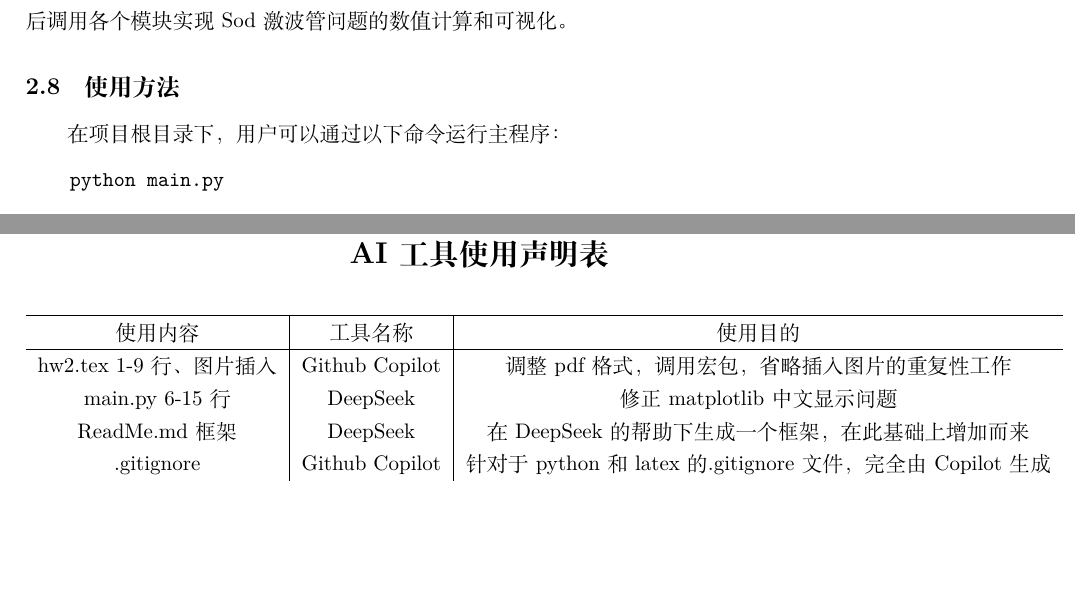
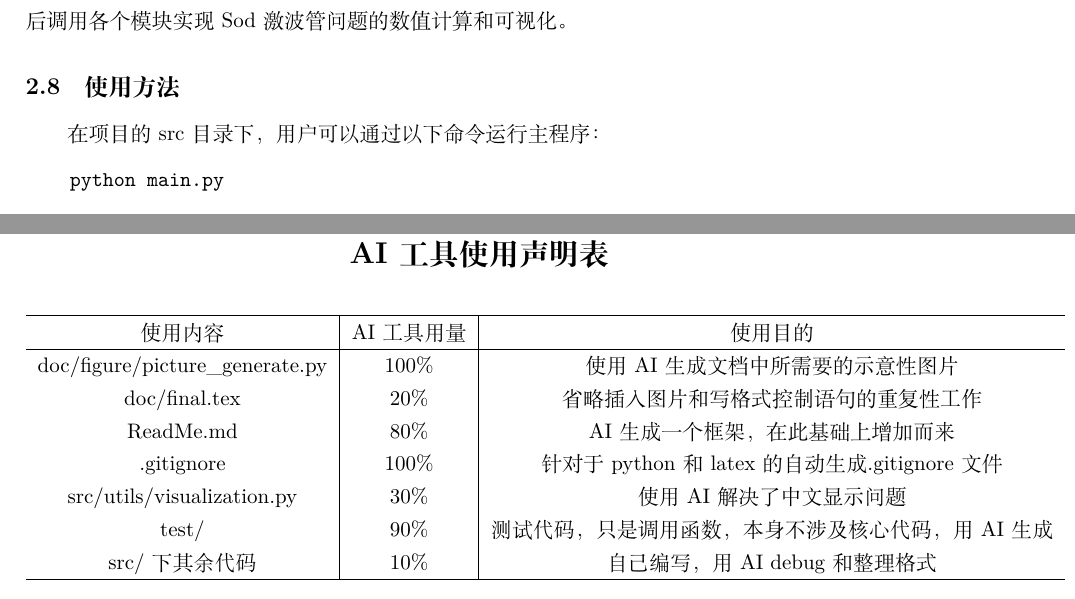
Before and after one commit to ZeroLevelKing/CFD_final, a LaTeX document (doc/final.tex): two parts of pages 10 and 13 of 14, joined at a grey line, cut so that both start at the same text, the shorter picture padded with empty space. Compiled offline with XeLaTeX.

Commit message:
AI usage table

```diff
--- a/doc/final.tex
+++ b/doc/final.tex
@@ -453,7 +453,7 @@ $\Delta t$ & 时间步长 \\
 作为项目的主程序入口，\textbf{main.py}负责整体流程控制。它首先导入配置文件中的参数设置，然后调用各个模块实现Sod激波管问题的数值计算和可视化。
 
 \subsection{使用方法}
-在项目根目录下，用户可以通过以下命令运行主程序：
+在项目的 src 目录下，用户可以通过以下命令运行主程序：
 \begin{verbatim}
     python main.py
 \end{verbatim}
@@ -505,11 +505,16 @@ $\Delta t$ & 时间步长 \\
     \centering
     \begin{tabular}{c|c|c}
         \hline
-        使用内容 & 工具名称 & 使用目的 \\ \hline
-        hw2.tex 1-9行、图片插入 & Github Copilot & 调整pdf格式，调用宏包，省略插入图片的重复性工作 \\
-        main.py 6-15行 & DeepSeek & 修正 matplotlib 中文显示问题 \\
-        ReadMe.md框架 & DeepSeek & 在DeepSeek的帮助下生成一个框架，在此基础上增加而来 \\
-        .gitignore & Github Copilot & 针对于python和latex的.gitignore文件，完全由Copilot生成
+        使用内容 & AI工具用量 & 使用目的 \\
+        \hline
+        doc/figure/picture\_generate.py & 100\% & 使用AI生成文档中所需要的示意性图片 \\
+        doc/final.tex & 20\% & 省略插入图片和写格式控制语句的重复性工作 \\
+        ReadMe.md & 80\% & AI生成一个框架，在此基础上增加而来 \\
+        .gitignore & 100\% & 针对于python和latex的自动生成.gitignore文件  \\
+        src/utils/visualization.py & 30\% & 使用AI解决了中文显示问题 \\
+        test/ & 90\% & 测试代码，只是调用函数，本身不涉及核心代码，用AI生成 \\
+        src/ 下其余代码 & 10\% & 自己编写，用AI debug 和整理格式 \\
+        \hline
     \end{tabular}
     \label{tab:AI_tools}
 \end{table}
```
Also changed, not shown: doc/final.pdf.
